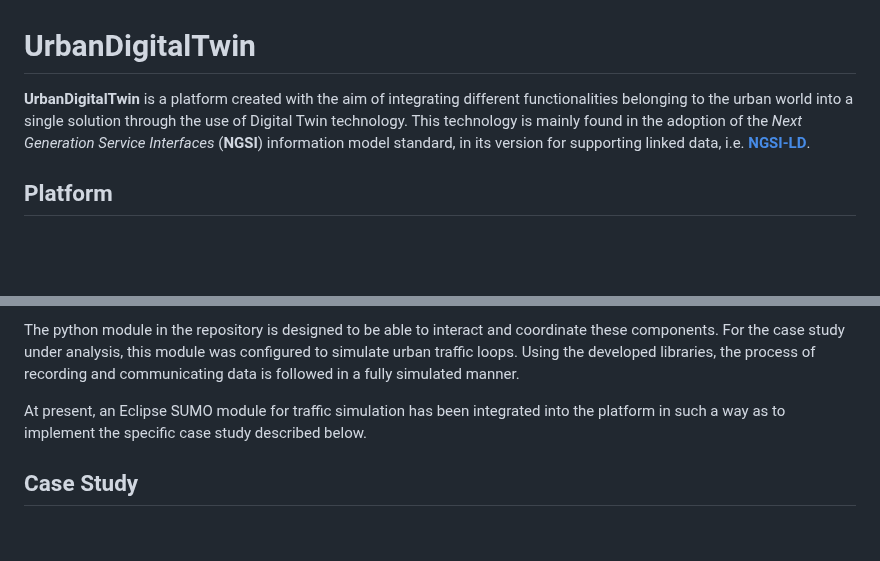
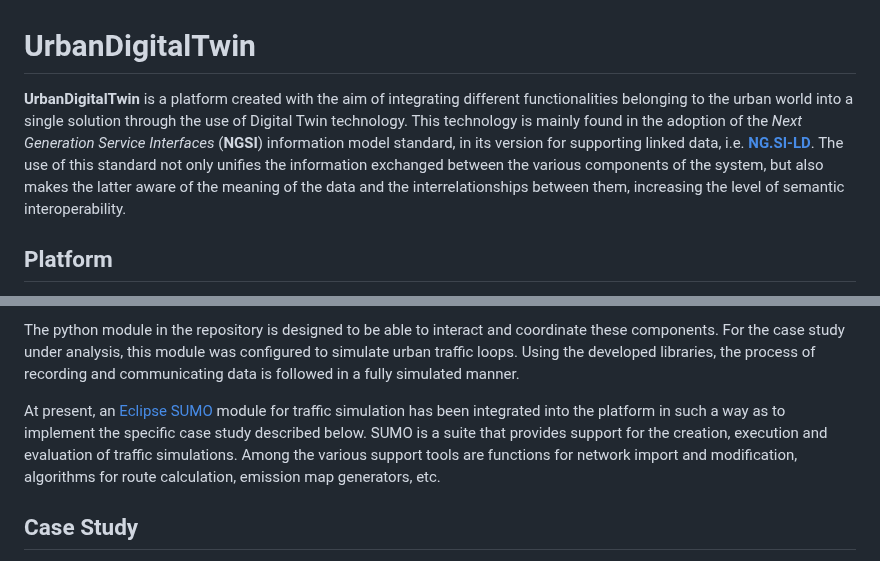
Before and after one commit to sommaalessandra/IntelliFlowTwin, a Markdown page: README.md, 2 parts joined by grey strips. Rendered like a GitHub page; blank space fills up the shorter version.

```diff
--- a/README.md
+++ b/README.md
@@ -1,5 +1,5 @@
 # UrbanDigitalTwin
-**UrbanDigitalTwin** is a platform created with the aim of integrating different functionalities belonging to the urban world into a single solution through the use of Digital Twin technology. This technology is mainly found in the adoption of the *Next Generation Service Interfaces* (**NGSI**) information model standard, in its version for supporting linked data, i.e. [**NGSI-LD**](https://www.etsi.org/deliver/etsi_gs/CIM/001_099/009/01.05.01_60/gs_CIM009v010501p.pdf).
+**UrbanDigitalTwin** is a platform created with the aim of integrating different functionalities belonging to the urban world into a single solution through the use of Digital Twin technology. This technology is mainly found in the adoption of the *Next Generation Service Interfaces* (**NGSI**) information model standard, in its version for supporting linked data, i.e. [**NG.SI-LD**](https://www.etsi.org/deliver/etsi_gs/CIM/001_099/009/01.05.01_60/gs_CIM009v010501p.pdf). The use of this standard not only unifies the information exchanged between the various components of the system, but also makes the latter aware of the meaning of the data and the interrelationships between them, increasing the level of semantic interoperability.
 
 ## Platform
 The platform, designed to be modular, consists of a main core for managing and interacting with Digital Twin instances. Modularity is ensured through the various interfaces provided by the core module and the python module developed specifically to guarantee greater interoperability.
@@ -11,7 +11,7 @@ The core module consists mainly of FIWARE components used for a variety of funct
 
 The python module in the repository is designed to be able to interact and coordinate these components. For the case study under analysis, this module was configured to simulate urban traffic loops. Using the developed libraries, the process of recording and communicating data is followed in a fully simulated manner.
 
-At present, an Eclipse SUMO module for traffic simulation has been integrated into the platform in such a way as to implement the specific case study described below.
+At present, an [Eclipse SUMO](https://eclipse.dev/sumo/) module for traffic simulation has been integrated into the platform in such a way as to implement the specific case study described below. SUMO is a suite that provides support for the creation, execution and evaluation of traffic simulations. Among the various support tools are functions for network import and modification, algorithms for route calculation, emission map generators, etc.
 
 ## Case Study
 UrbanDigitalTwin was born from the study and development of a solution for a specific case study. This case concerns the traffic management of two neighbourhoods in the city of Bologna. Starting from the SUMO repository of simulation scenarios, the scenario of two neighbourhoods of Bologna was considered, named after the main streets that distinguish them, namely "via Costa" and "via Pasubio". These data, combined with real measurements of Bologna's traffic, give room for the construction of a Digital Twin model.
```
